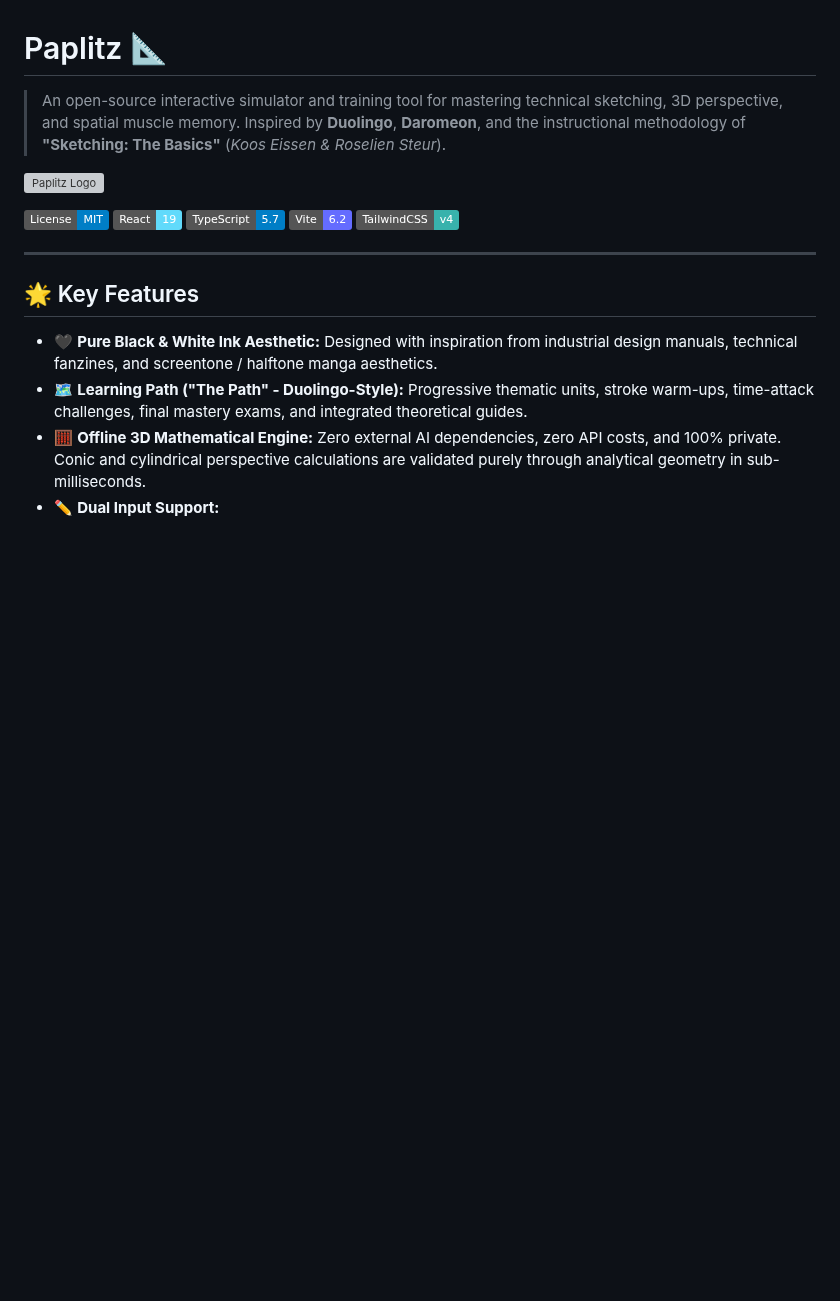
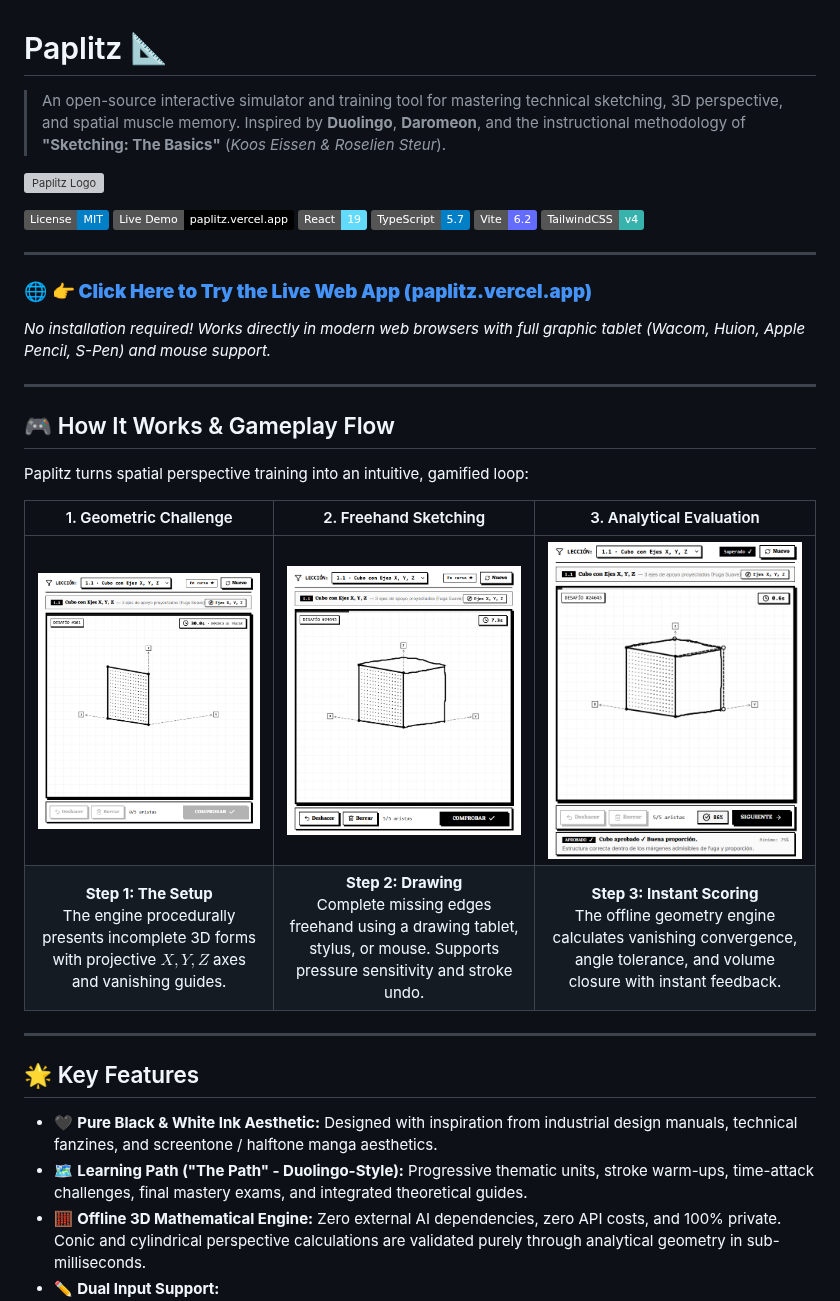
Before and after one commit to lazaro-guerrero-losada/paplitz, a Markdown page: README.md, the part around the change. Rendered like a GitHub page; pictures changed too: docs/assets/step1-challenge.png (added), docs/assets/step2-sketching.png (added), docs/assets/step3-evaluation.png (added); badges without logos; blank space fills up the shorter version; grey boxes are pictures that could not be loaded.

Commit message:
docs: add vercel live demo badge, gameplay screenshots, and how-it-works section

```diff
--- a/README.md
+++ b/README.md
@@ -5,10 +5,28 @@
 ![Paplitz Logo](public/paplitz-logo.svg)
 
 [![License: MIT](https://img.shields.io/badge/License-MIT-blue.svg)](LICENSE)
+[![Live Demo](https://img.shields.io/badge/Live_Demo-paplitz.vercel.app-black?logo=vercel&logoColor=white)](https://paplitz.vercel.app/)
 [![React](https://img.shields.io/badge/React-19-61dafb?logo=react&logoColor=white)](https://react.dev/)
 [![TypeScript](https://img.shields.io/badge/TypeScript-5.7-blue?logo=typescript&logoColor=white)](https://www.typescriptlang.org/)
 [![Vite](https://img.shields.io/badge/Vite-6.2-646CFF?logo=vite&logoColor=white)](https://vitejs.dev/)
 [![TailwindCSS](https://img.shields.io/badge/TailwindCSS-v4-38B2AC?logo=tailwind-css&logoColor=white)](https://tailwindcss.com/)
+
+---
+
+### 🌐 [**👉 Click Here to Try the Live Web App (paplitz.vercel.app)**](https://paplitz.vercel.app/)
+
+*No installation required! Works directly in modern web browsers with full graphic tablet (Wacom, Huion, Apple Pencil, S-Pen) and mouse support.*
+
+---
+
+## 🎮 How It Works & Gameplay Flow
+
+Paplitz turns spatial perspective training into an intuitive, gamified loop:
+
+| 1. Geometric Challenge | 2. Freehand Sketching | 3. Analytical Evaluation |
+| :---: | :---: | :---: |
+| ![Step 1 - Challenge](docs/assets/step1-challenge.png) | ![Step 2 - Sketching](docs/assets/step2-sketching.png) | ![Step 3 - Evaluation](docs/assets/step3-evaluation.png) |
+| **Step 1: The Setup**<br>The engine procedurally presents incomplete 3D forms with projective $X, Y, Z$ axes and vanishing guides. | **Step 2: Drawing**<br>Complete missing edges freehand using a drawing tablet, stylus, or mouse. Supports pressure sensitivity and stroke undo. | **Step 3: Instant Scoring**<br>The offline geometry engine calculates vanishing convergence, angle tolerance, and volume closure with instant feedback. |
 
 ---
 
```
